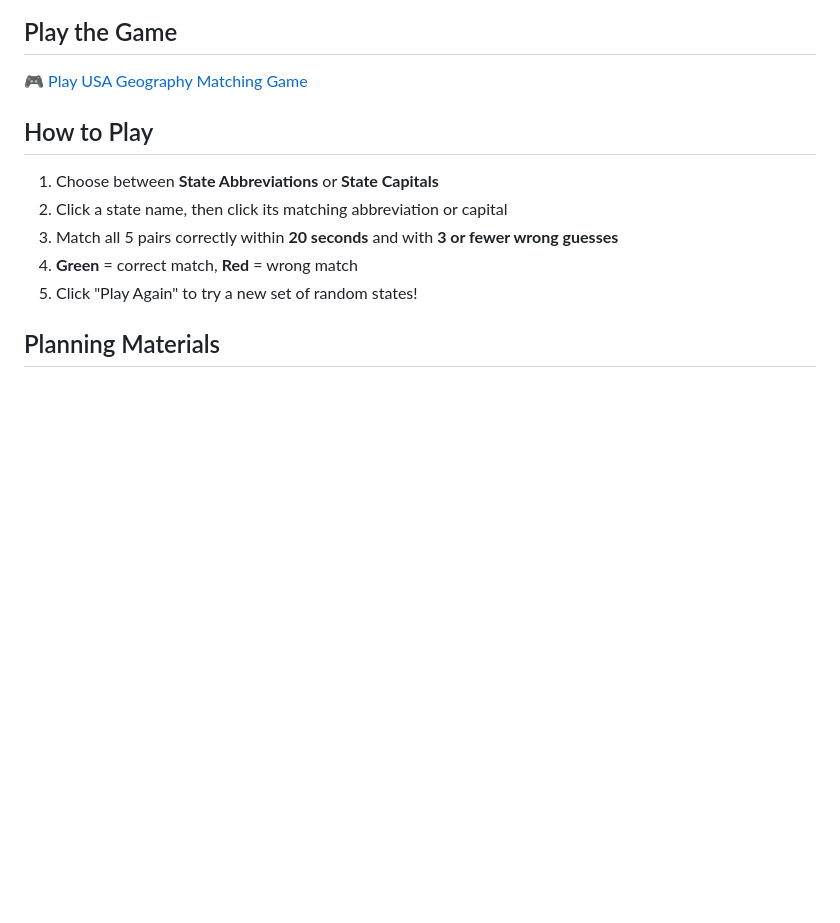
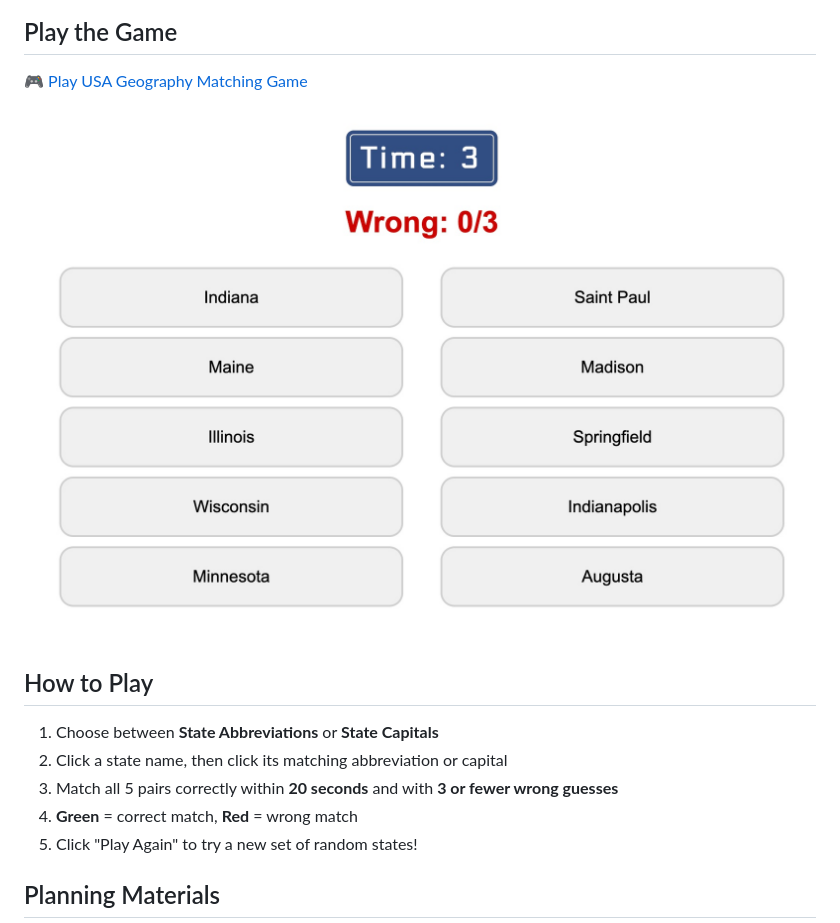
Before and after one commit to veggiebyte/us_geography_matching_game, a Markdown page: README.md, the part around the change. GitHub-like rendering; pictures changed too: images/game_board.jpg (added); blank space fills up the shorter version.

Commit message:
added a game board screenshot in read me

```diff
--- a/README.md
+++ b/README.md
@@ -10,6 +10,8 @@ Inspired by the vocabulary matching exercises in Duolingo, the language learning
 ## Play the Game
 
 🎮 [Play USA Geography Matching Game](https://veggiebyte.github.io/us_geography_matching_game/)
+
+![USA Geography Matching Game board screenshot](images/game_board.jpg)
 
 
 ## How to Play
```
